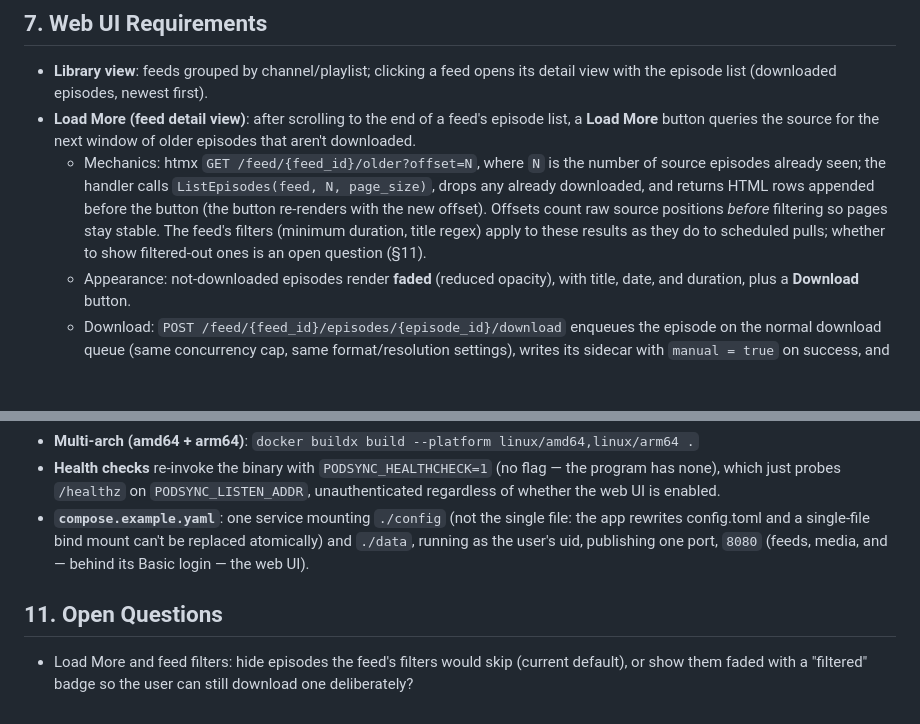
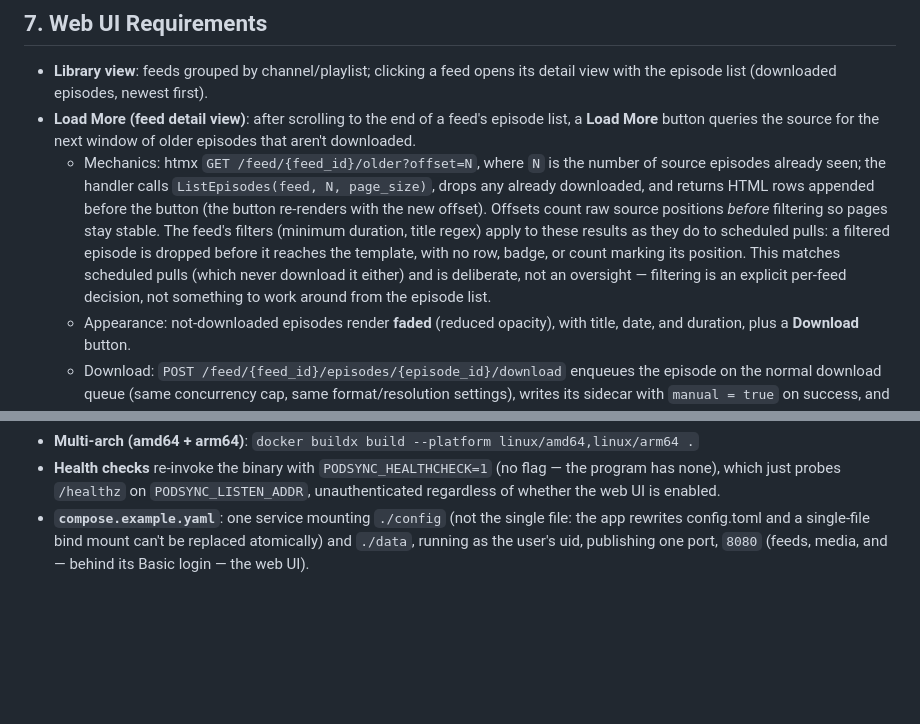
Before and after one commit to benjamonnguyen/podsync-go, a Markdown page: PROJECT.md, 2 parts joined by grey strips. Drawn GitHub-style; blank space fills up the shorter version.

```diff
--- a/PROJECT.md
+++ b/PROJECT.md
@@ -355,8 +355,11 @@ no separate backfill mode.
     returns HTML rows appended before the button (the button re-renders with
     the new offset). Offsets count raw source positions *before* filtering so
     pages stay stable. The feed's filters (minimum duration, title regex) apply to these
-    results as they do to scheduled pulls; whether to show filtered-out ones
-    is an open question (§11).
+    results as they do to scheduled pulls: a filtered episode is dropped before
+    it reaches the template, with no row, badge, or count marking its position.
+    This matches scheduled pulls (which never download it either) and is
+    deliberate, not an oversight — filtering is an explicit per-feed decision,
+    not something to work around from the episode list.
   - Appearance: not-downloaded episodes render **faded** (reduced opacity),
     with title, date, and duration, plus a **Download** button.
   - Download: `POST /feed/{feed_id}/episodes/{episode_id}/download` enqueues
@@ -448,9 +451,3 @@ name search cannot tell playlists apart reliably. A bare word is a name, not a h
 - **`compose.example.yaml`**: one service mounting `./config` (not the single file: the app rewrites
   config.toml and a single-file bind mount can't be replaced atomically) and `./data`, running as the user's
   uid, publishing one port, `8080` (feeds, media, and — behind its Basic login — the web UI).
-
-## 11. Open Questions
-
-- Load More and feed filters: hide episodes the feed's filters would skip
-  (current default), or show them faded with a "filtered" badge so the user
-  can still download one deliberately?
```
